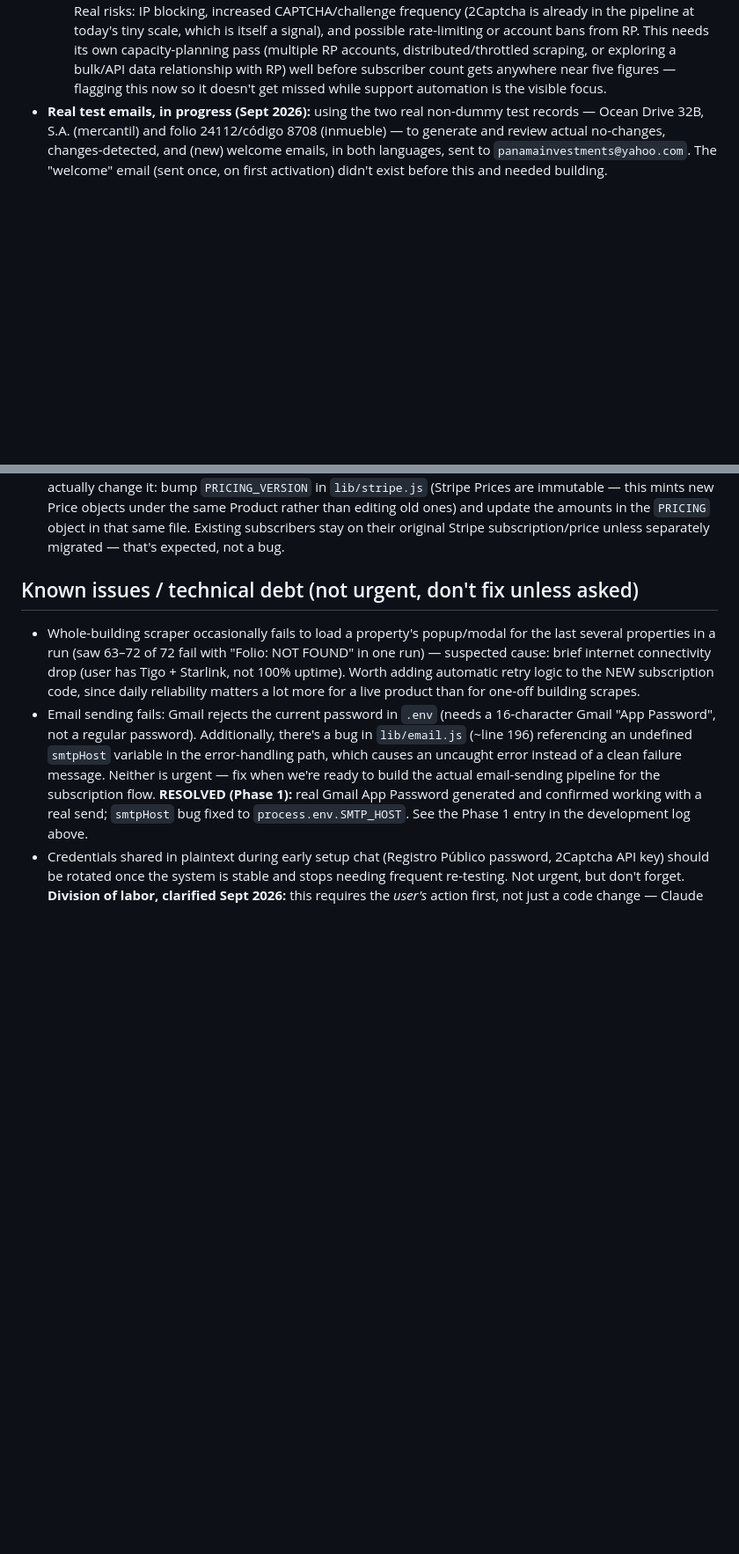
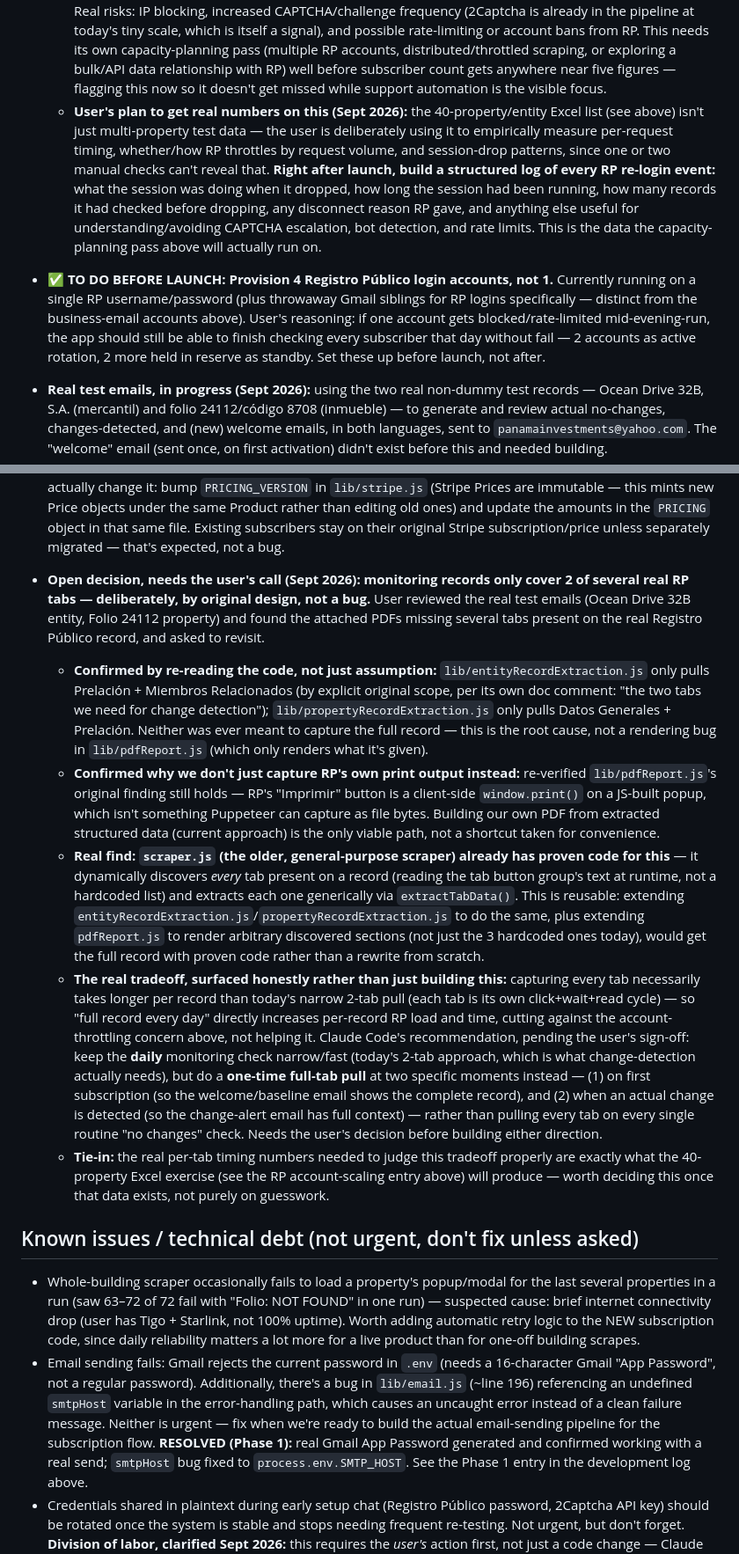
Before and after one commit to JeffFP-Git/Atlas-Panama, a Markdown page: CLAUDE.md, 2 parts joined by grey strips. Shown at 88% size. Drawn GitHub-style; blank space fills up the shorter version.

Commit message:
Record RP-account plan, session-logging task, and full-record PDF tradeoff
Co-Authored-By: Claude Sonnet 5 <noreply@anthropic.com>
Claude-Session: https://claude.ai/code/session_011w93MHTQK22kacPUUyGSYL

```diff
--- a/CLAUDE.md
+++ b/CLAUDE.md
@@ -287,9 +287,18 @@ Throughout earlier work in this file, `app.atlaspanama.com` is referenced as "th
 - **Auto-reply / self-service support, after we go live (Sept 2026).** The user's explicit goal: run Atlas Panama with just themself or one employee even at **10,000 subscribers** — asked Claude Code to weigh in on whether that's realistic. Two pieces planned: (1) a small set of auto-responses to common replies subscribers send to their monitoring emails, so routine questions get an immediate answer before a human needs to step in; (2) a "Q&A" button/page with search over a 50–100 question knowledge base, to deflect routine questions before they become a reply/email at all.
   - **Claude Code's assessment:** the support-automation goal itself is realistic — well-automated subscription products (self-service billing via Stripe's Customer Portal, strong FAQ/search, proactive/clear notifications) commonly run tens of thousands of customers per support person, and this product's actual support surface (billing questions, "what does this change mean") is a good fit for that pattern.
   - **The more likely real bottleneck at that scale isn't support staffing — it's the Registro Público scraping infrastructure itself,** which is a different problem: 10,000 subscribers means 10,000+ automated daily lookups against a single government website, a very different load than today's handful. Real risks: IP blocking, increased CAPTCHA/challenge frequency (2Captcha is already in the pipeline at today's tiny scale, which is itself a signal), and possible rate-limiting or account bans from RP. This needs its own capacity-planning pass (multiple RP accounts, distributed/throttled scraping, or exploring a bulk/API data relationship with RP) well before subscriber count gets anywhere near five figures — flagging this now so it doesn't get missed while support automation is the visible focus.
+  - **User's plan to get real numbers on this (Sept 2026):** the 40-property/entity Excel list (see above) isn't just multi-property test data — the user is deliberately using it to empirically measure per-request timing, whether/how RP throttles by request volume, and session-drop patterns, since one or two manual checks can't reveal that. **Right after launch, build a structured log of every RP re-login event:** what the session was doing when it dropped, how long the session had been running, how many records it had checked before dropping, any disconnect reason RP gave, and anything else useful for understanding/avoiding CAPTCHA escalation, bot detection, and rate limits. This is the data the capacity-planning pass above will actually run on.
+- **✅ TO DO BEFORE LAUNCH: Provision 4 Registro Público login accounts, not 1.** Currently running on a single RP username/password (plus throwaway Gmail siblings for RP logins specifically — distinct from the business-email accounts above). User's reasoning: if one account gets blocked/rate-limited mid-evening-run, the app should still be able to finish checking every subscriber that day without fail — 2 accounts as active rotation, 2 more held in reserve as standby. Set these up before launch, not after.
 - **Real test emails, in progress (Sept 2026):** using the two real non-dummy test records — Ocean Drive 32B, S.A. (mercantil) and folio 24112/código 8708 (inmueble) — to generate and review actual no-changes, changes-detected, and (new) welcome emails, in both languages, sent to `panamainvestments@yahoo.com`. The "welcome" email (sent once, on first activation) didn't exist before this and needed building.
 - **Operating cost model per property, once live.** The user wants to work through this together once the app is live: build a per-property operating cost estimate using **fixed costs** (e.g. the Anthropic/Claude subscription used to build and run this) and **variable costs** (e.g. WhatsApp messages, plus at least two other usage-based costs Jon mentioned — something about email and something about the website — that the user doesn't remember the specifics of and will need to check with Jon on, possibly during the Thursday call). Not needed until live; don't start building a cost model now.
 - **⏰ Raise subscription pricing once we hit 50 subscribers.** Launch pricing is intentionally low ($1/month or $10/year, one shared price for property/Mercantil/Fundación — see Phase 3 log below). The user's explicit instruction: once the subscriber count reaches 50, remind them to raise it to **$2/month or $20/year**. To actually change it: bump `PRICING_VERSION` in `lib/stripe.js` (Stripe Prices are immutable — this mints new Price objects under the same Product rather than editing old ones) and update the amounts in the `PRICING` object in that same file. Existing subscribers stay on their original Stripe subscription/price unless separately migrated — that's expected, not a bug.
+
+- **Open decision, needs the user's call (Sept 2026): monitoring records only cover 2 of several real RP tabs — deliberately, by original design, not a bug.** User reviewed the real test emails (Ocean Drive 32B entity, Folio 24112 property) and found the attached PDFs missing several tabs present on the real Registro Público record, and asked to revisit.
+  - **Confirmed by re-reading the code, not just assumption:** `lib/entityRecordExtraction.js` only pulls Prelación + Miembros Relacionados (by explicit original scope, per its own doc comment: "the two tabs we need for change detection"); `lib/propertyRecordExtraction.js` only pulls Datos Generales + Prelación. Neither was ever meant to capture the full record — this is the root cause, not a rendering bug in `lib/pdfReport.js` (which only renders what it's given).
+  - **Confirmed why we don't just capture RP's own print output instead:** re-verified `lib/pdfReport.js`'s original finding still holds — RP's "Imprimir" button is a client-side `window.print()` on a JS-built popup, which isn't something Puppeteer can capture as file bytes. Building our own PDF from extracted structured data (current approach) is the only viable path, not a shortcut taken for convenience.
+  - **Real find: `scraper.js` (the older, general-purpose scraper) already has proven code for this** — it dynamically discovers *every* tab present on a record (reading the tab button group's text at runtime, not a hardcoded list) and extracts each one generically via `extractTabData()`. This is reusable: extending `entityRecordExtraction.js`/`propertyRecordExtraction.js` to do the same, plus extending `pdfReport.js` to render arbitrary discovered sections (not just the 3 hardcoded ones today), would get the full record with proven code rather than a rewrite from scratch.
+  - **The real tradeoff, surfaced honestly rather than just building this:** capturing every tab necessarily takes longer per record than today's narrow 2-tab pull (each tab is its own click+wait+read cycle) — so "full record every day" directly increases per-record RP load and time, cutting against the account-throttling concern above, not helping it. Claude Code's recommendation, pending the user's sign-off: keep the **daily** monitoring check narrow/fast (today's 2-tab approach, which is what change-detection actually needs), but do a **one-time full-tab pull** at two specific moments instead — (1) on first subscription (so the welcome/baseline email shows the complete record), and (2) when an actual change is detected (so the change-alert email has full context) — rather than pulling every tab on every single routine "no changes" check. Needs the user's decision before building either direction.
+  - **Tie-in:** the real per-tab timing numbers needed to judge this tradeoff properly are exactly what the 40-property Excel exercise (see the RP account-scaling entry above) will produce — worth deciding this once that data exists, not purely on guesswork.
 
 ## Known issues / technical debt (not urgent, don't fix unless asked)
 
```
